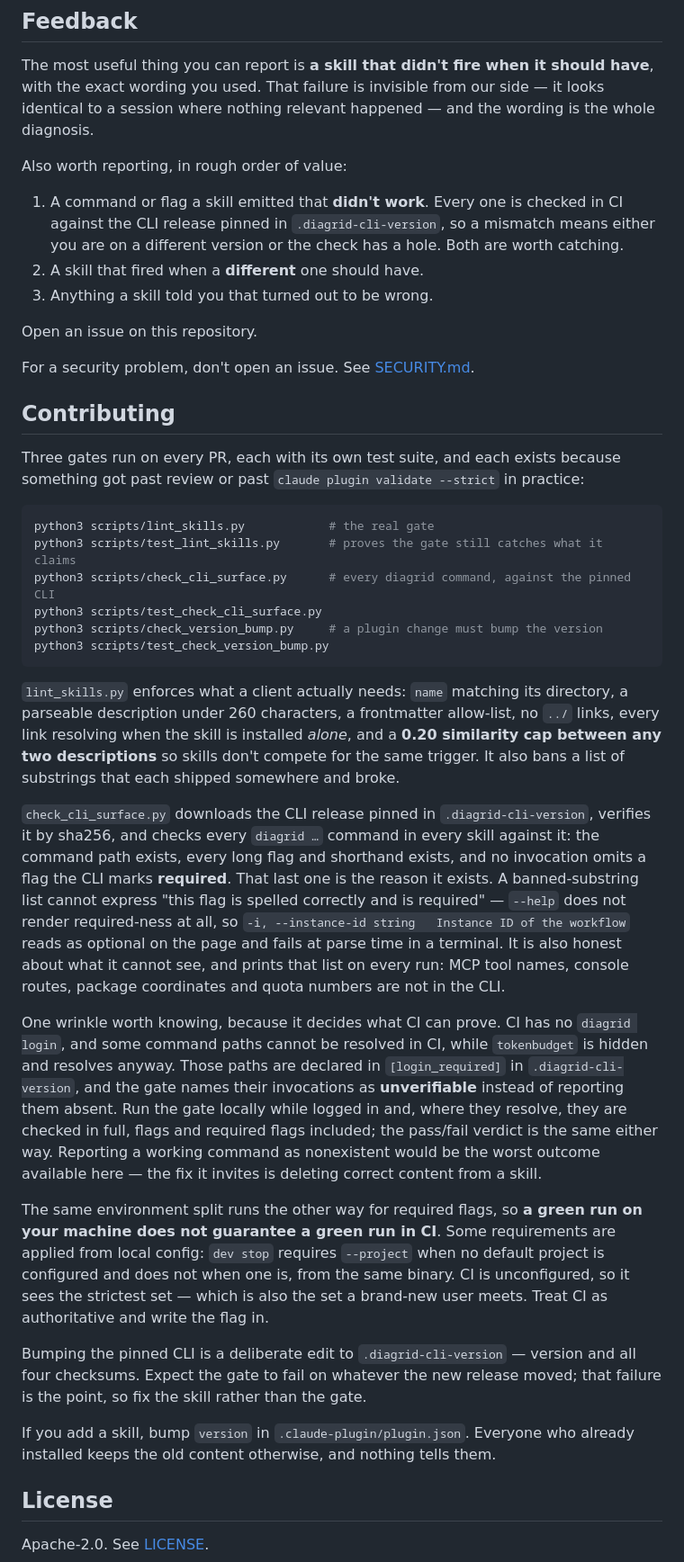
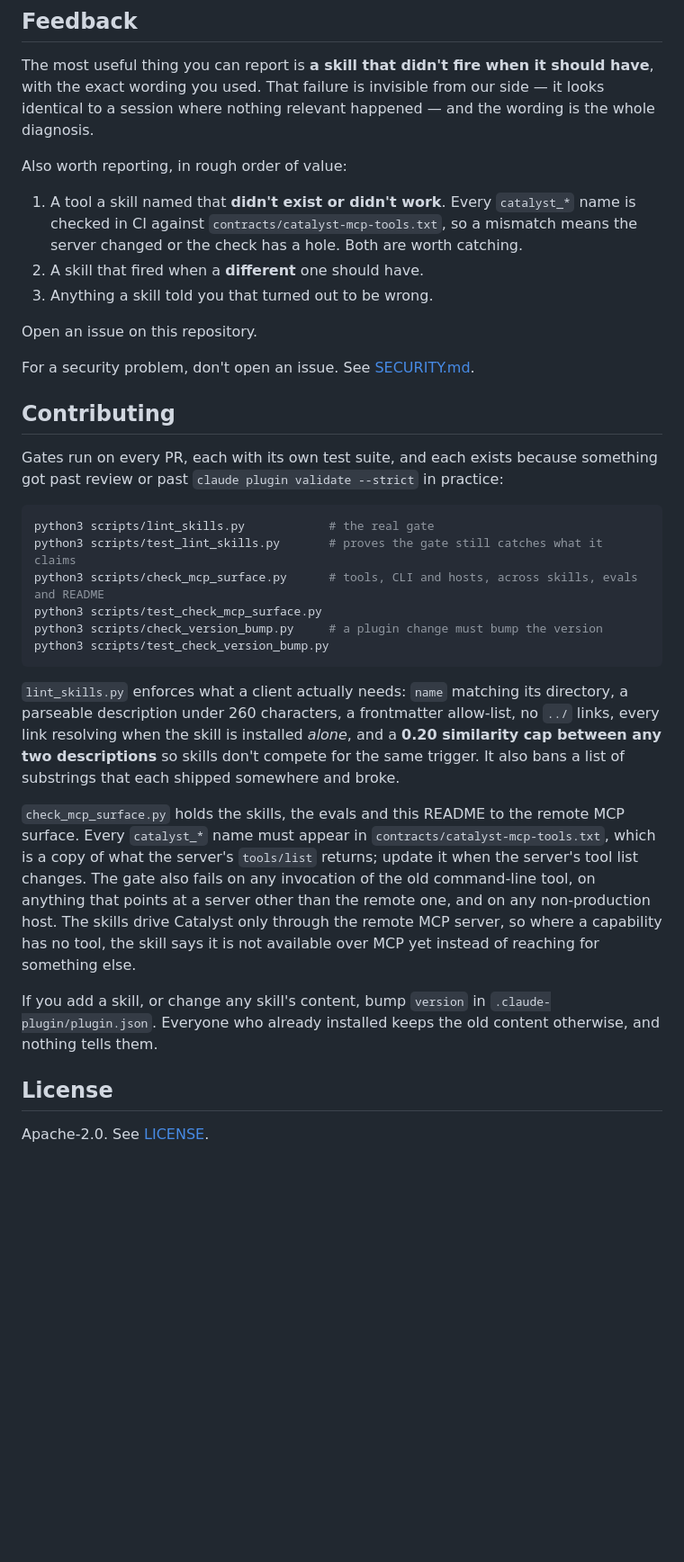
Before and after one commit to diagridio/catalyst-ai, a Markdown page: README.md, the part around one of its changes. Shown at 90% size. Rendered like a GitHub page; blank space fills up the shorter version.

Commit message:
docs: MCP-first install and sign-in, and the new contributor gate
Co-Authored-By: Claude Opus 5.5 <noreply@anthropic.com>
Signed-off-by: Casper Nielsen <casper@diagrid.io>

````diff
--- a/README.md
+++ b/README.md
@@ -252,9 +271,9 @@ diagnosis.
 
 Also worth reporting, in rough order of value:
 
-1. A command or flag a skill emitted that **didn't work**. Every one is checked in CI
-   against the CLI release pinned in `.diagrid-cli-version`, so a mismatch means either
-   you are on a different version or the check has a hole. Both are worth catching.
+1. A tool a skill named that **didn't exist or didn't work**. Every `catalyst_*` name is
+   checked in CI against `contracts/catalyst-mcp-tools.txt`, so a mismatch means the
+   server changed or the check has a hole. Both are worth catching.
 2. A skill that fired when a **different** one should have.
 3. Anything a skill told you that turned out to be wrong.
 
@@ -264,14 +283,14 @@ For a security problem, don't open an issue. See [SECURITY.md](SECURITY.md).
 
 ## Contributing
 
-Three gates run on every PR, each with its own test suite, and each exists because
-something got past review or past `claude plugin validate --strict` in practice:
+Gates run on every PR, each with its own test suite, and each exists because something
+got past review or past `claude plugin validate --strict` in practice:
 
 ```bash
 python3 scripts/lint_skills.py            # the real gate
 python3 scripts/test_lint_skills.py       # proves the gate still catches what it claims
-python3 scripts/check_cli_surface.py      # every diagrid command, against the pinned CLI
-python3 scripts/test_check_cli_surface.py
+python3 scripts/check_mcp_surface.py      # tools, CLI and hosts, across skills, evals and README
+python3 scripts/test_check_mcp_surface.py
 python3 scripts/check_version_bump.py     # a plugin change must bump the version
 python3 scripts/test_check_version_bump.py
 ```
@@ -282,38 +301,17 @@ link resolving when the skill is installed *alone*, and a **0.20 similarity cap
 two descriptions** so skills don't compete for the same trigger. It also bans a list of
 substrings that each shipped somewhere and broke.
 
-`check_cli_surface.py` downloads the CLI release pinned in `.diagrid-cli-version`, verifies
-it by sha256, and checks every `diagrid …` command in every skill against it: the command
-path exists, every long flag and shorthand exists, and no invocation omits a flag the CLI
-marks **required**. That last one is the reason it exists. A banned-substring list cannot
-express "this flag is spelled correctly and is required" — `--help` does not render
-required-ness at all, so `-i, --instance-id string   Instance ID of the workflow` reads as
-optional on the page and fails at parse time in a terminal. It is also honest about what it
-cannot see, and prints that list on every run: MCP tool names, console routes, package
-coordinates and quota numbers are not in the CLI.
+`check_mcp_surface.py` holds the skills, the evals and this README to the remote MCP
+surface. Every `catalyst_*` name must appear in `contracts/catalyst-mcp-tools.txt`, which
+is a copy of what the server's `tools/list` returns; update it when the server's tool list
+changes. The gate also fails on any invocation of the old command-line tool, on anything that points
+at a server other than the remote one, and on any non-production host. The skills drive
+Catalyst only through the remote MCP server, so where a capability has no tool, the skill
+says it is not available over MCP yet instead of reaching for something else.
 
-One wrinkle worth knowing, because it decides what CI can prove. CI has no `diagrid login`,
-and some command paths cannot be resolved in CI, while
-`tokenbudget` is hidden and resolves anyway. Those paths are declared in
-`[login_required]` in `.diagrid-cli-version`, and the gate names their invocations as
-**unverifiable** instead of reporting them absent. Run
-the gate locally while logged in and, where they resolve, they are checked in full, flags and required flags
-included; the pass/fail verdict is the same either way. Reporting a working command as
-nonexistent would be the worst outcome available here — the fix it invites is deleting
-correct content from a skill.
-
-The same environment split runs the other way for required flags, so **a green run on your
-machine does not guarantee a green run in CI**. Some requirements are applied from local
-config: `dev stop` requires `--project` when no default project is configured and does not
-when one is, from the same binary. CI is unconfigured, so it sees the strictest set — which
-is also the set a brand-new user meets. Treat CI as authoritative and write the flag in.
-
-Bumping the pinned CLI is a deliberate edit to `.diagrid-cli-version` — version and all
-four checksums. Expect the gate to fail on whatever the new release moved; that failure is
-the point, so fix the skill rather than the gate.
-
-If you add a skill, bump `version` in `.claude-plugin/plugin.json`. Everyone who already
-installed keeps the old content otherwise, and nothing tells them.
+If you add a skill, or change any skill's content, bump `version` in
+`.claude-plugin/plugin.json`. Everyone who already installed keeps the old content
+otherwise, and nothing tells them.
 
 ## License
 
````
Also changed, not shown: other parts of README.md (+63 -44 lines).
